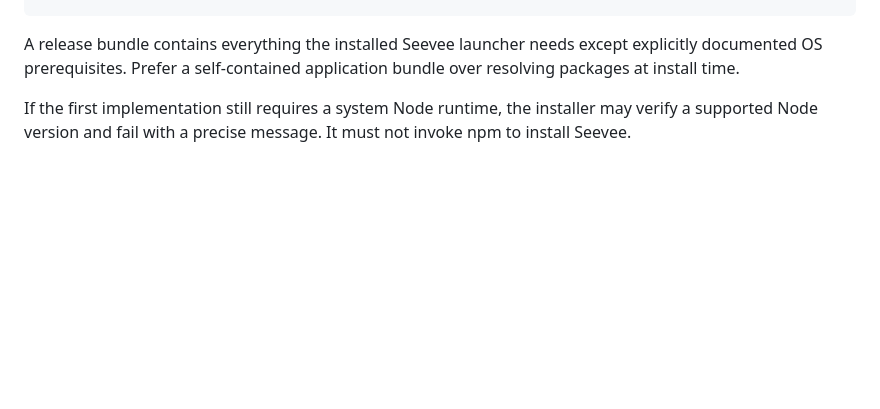
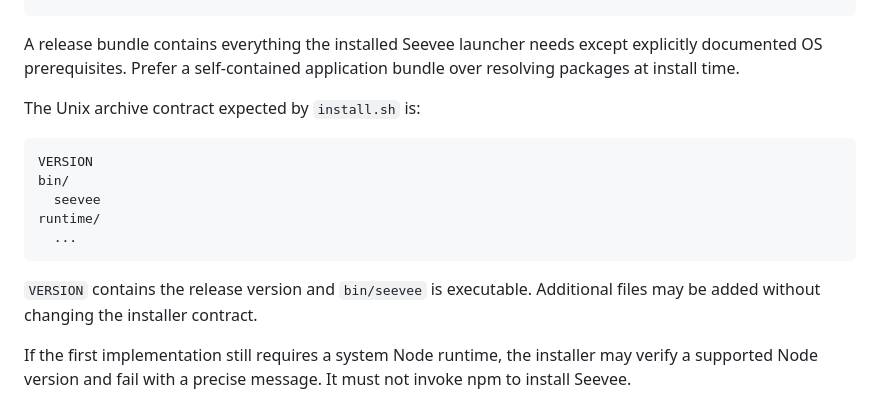
Before and after one commit to DrB0rk/seevee, a Markdown page: docs/CLI_INSTALLER.md, the part around the change. Rendered like a GitHub page; blank space fills up the shorter version.

Commit message:
docs: define release bundle contract

```diff
--- a/docs/CLI_INSTALLER.md
+++ b/docs/CLI_INSTALLER.md
@@ -63,6 +63,18 @@ SHA256SUMS
 ~~~
 
 A release bundle contains everything the installed Seevee launcher needs except explicitly documented OS prerequisites. Prefer a self-contained application bundle over resolving packages at install time.
+
+The Unix archive contract expected by `install.sh` is:
+
+~~~text
+VERSION
+bin/
+  seevee
+runtime/
+  ...
+~~~
+
+`VERSION` contains the release version and `bin/seevee` is executable. Additional files may be added without changing the installer contract.
 
 If the first implementation still requires a system Node runtime, the installer may verify a supported Node version and fail with a precise message. It must not invoke npm to install Seevee.
 
```
